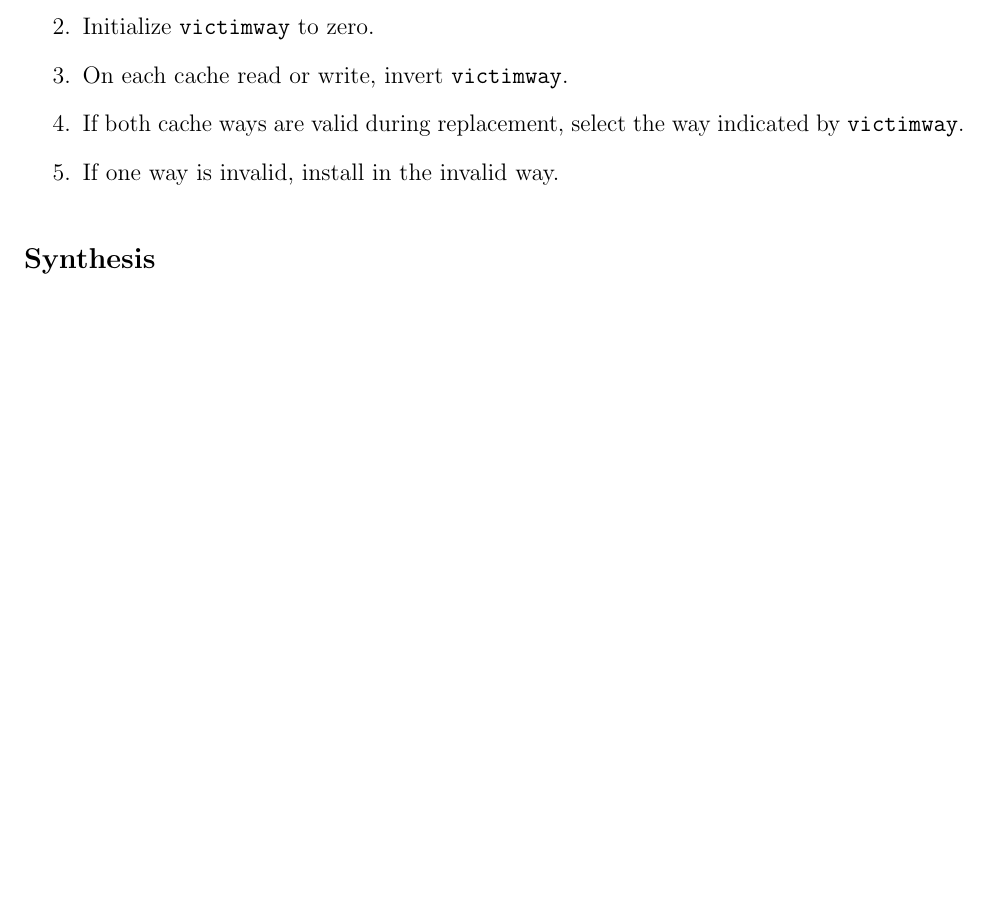
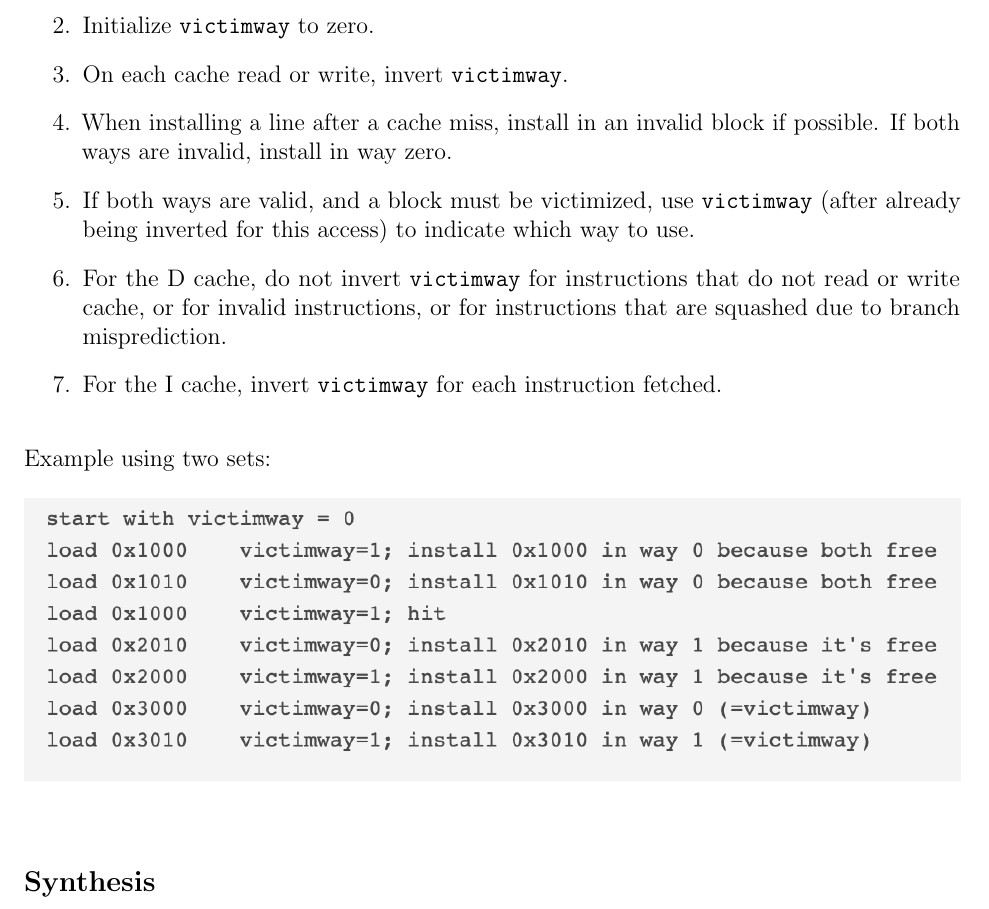
Before and after one commit to Tiparium/CS_147_Handouts, a LaTeX problem sheet (assignments/project/demo2/writeup/project_phase_2_writeup.tex): part of page 13 of 14, cut so that both start at the same text, the shorter picture padded with empty space. Compiled offline with pdfLaTeX.

Commit message:
Update writeup with more figures.

```diff
--- a/assignments/project/demo2/writeup/project_phase_2_writeup.tex
+++ b/assignments/project/demo2/writeup/project_phase_2_writeup.tex
@@ -523,9 +523,16 @@ To ensure deterministic grading, you must implement the following pseudo-random
 \item Maintain a flip-flop named \texttt{victimway}.
 \item Initialize \texttt{victimway} to zero.
 \item On each cache read or write, invert \texttt{victimway}.
-\item If both cache ways are valid during replacement, select the way indicated by \texttt{victimway}.
-\item If one way is invalid, install in the invalid way.
+\item When installing a line after a cache miss, install in an invalid block if possible. If both ways are invalid, install in way zero.
+\item If both ways are valid, and a block must be victimized, use \texttt{victimway} (after already being inverted for this access) to indicate which way to use.
+\item For the D cache, do not invert \texttt{victimway} for instructions that do not read or write cache, or for invalid instructions, or for instructions that are squashed due to branch misprediction.
+\item For the I cache, invert \texttt{victimway} for each instruction fetched.
 \end{enumerate}
+
+Example using two sets:
+\begin{figure}[h]
+\includegraphics[width=\textwidth]{victimway-eg.png}
+\end{figure}
 
 \subsection*{Synthesis}
 You will also need to synthesize your set-associative cache. You should turn in all of the reports generated by synthesis.
```
Also changed, not shown: assignments/project/demo2/writeup/project_phase_2_writeup.pdf, assignments/project/demo2/writeup/victimway-eg.png (added).
